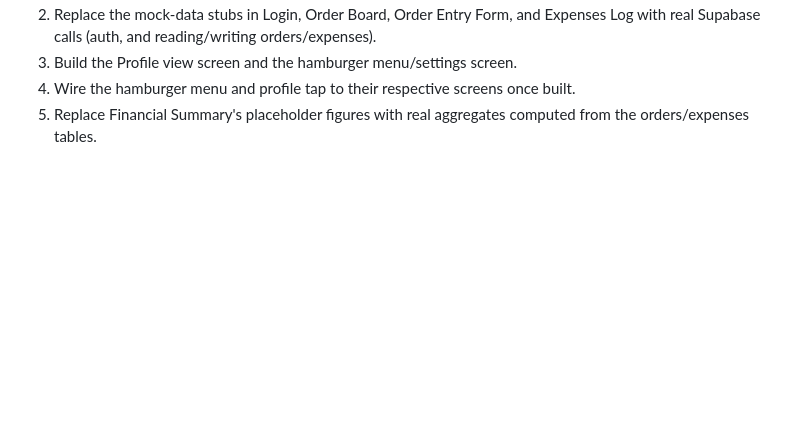
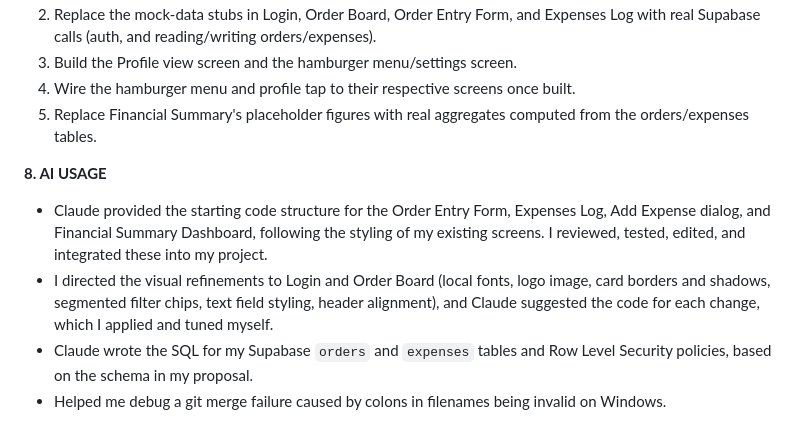
Before and after one commit to ljoraye/Cookie-Bites, a Markdown page: Project Report/M8A5_Finals Week 2_Documentation Update.md, the part around the change. Drawn GitHub-style; blank space fills up the shorter version.

```diff
--- a/Project Report/M8A5_Finals Week 2_Documentation Update.md
+++ b/Project Report/M8A5_Finals Week 2_Documentation Update.md
@@ -133,3 +133,18 @@ ADD EXPENSE
 3. Build the Profile view screen and the hamburger menu/settings screen.
 4. Wire the hamburger menu and profile tap to their respective screens once built.
 5. Replace Financial Summary's placeholder figures with real aggregates computed from the orders/expenses tables.
+
+**8. AI USAGE**
+
+- Claude provided the starting code structure for the Order Entry Form,
+  Expenses Log, Add Expense dialog, and Financial Summary Dashboard,
+  following the styling of my existing screens. I reviewed, tested, edited, and
+  integrated these into my project.
+- I directed the visual refinements to Login and Order Board (local
+  fonts, logo image, card borders and shadows, segmented filter chips,
+  text field styling, header alignment), and Claude suggested the code
+  for each change, which I applied and tuned myself.
+- Claude wrote the SQL for my Supabase `orders` and `expenses` tables and
+  Row Level Security policies, based on the schema in my proposal.
+- Helped me debug a git merge failure caused by colons in filenames being
+  invalid on Windows.
```
